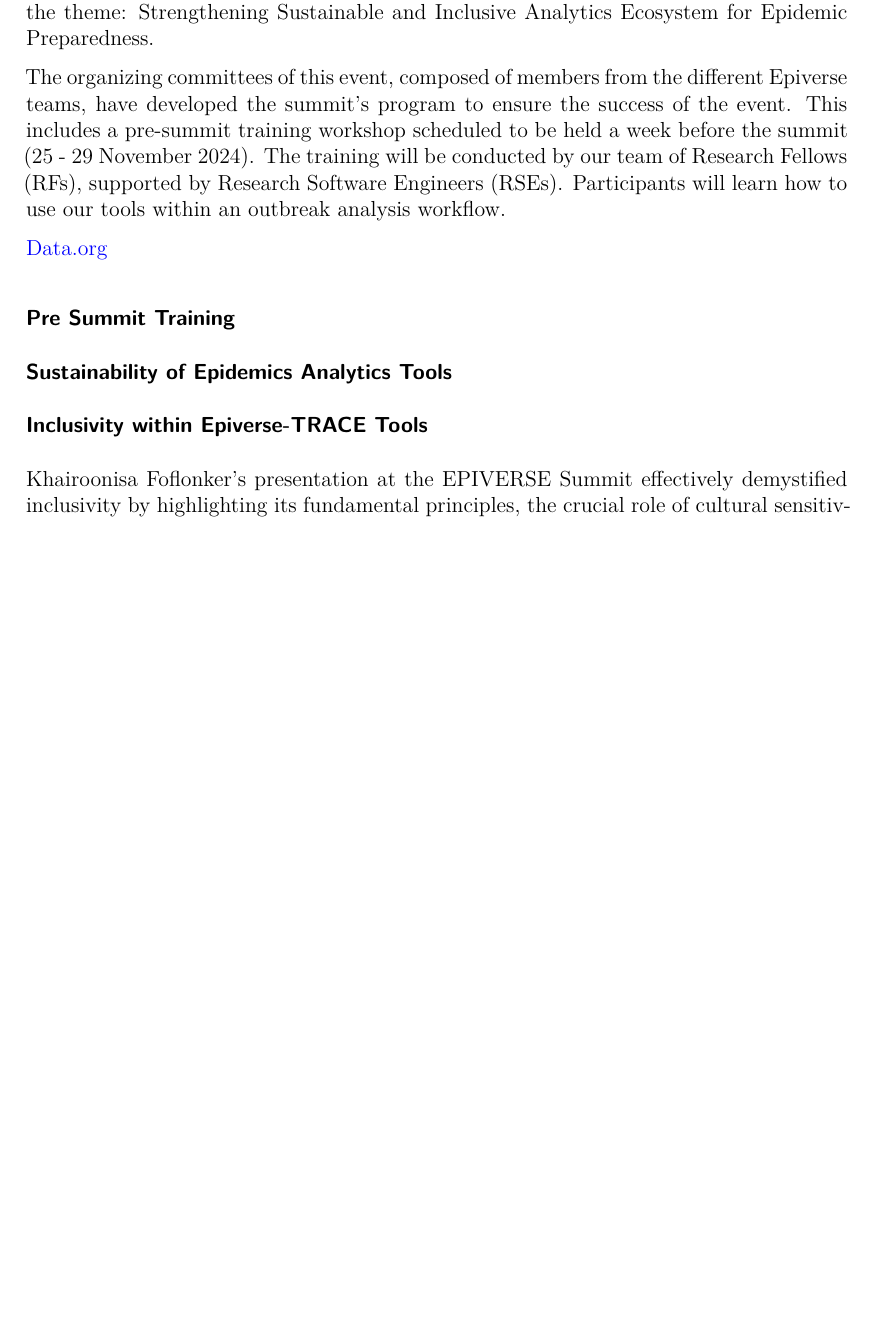
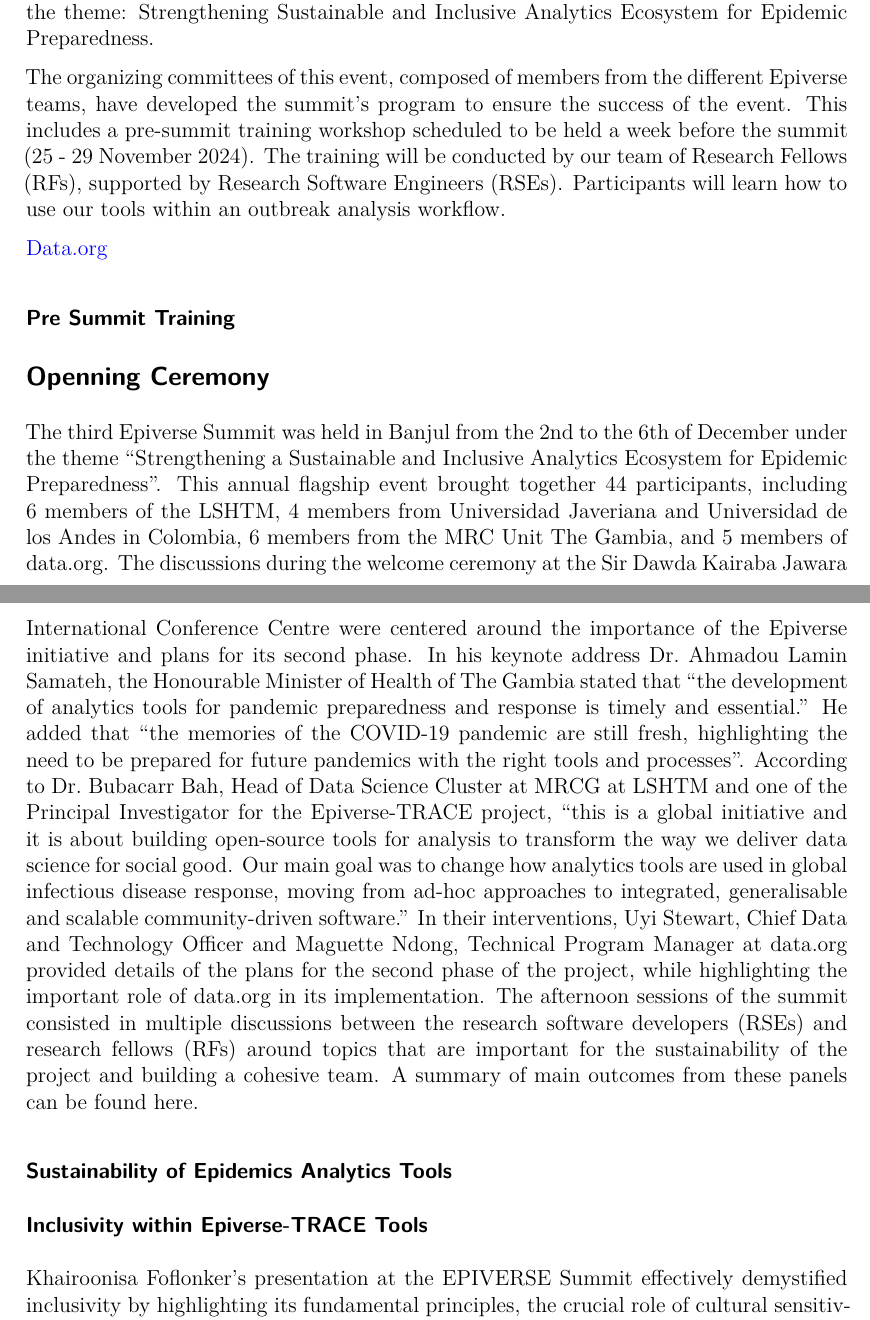
Before and after one commit to MRCG-DSC/summit_report, a Quarto document (index.qmd): part of page 1 of 3 before the commit and two parts of pages 1 and 2 of 4 after it, the two joined at a grey line, cut so that both start at the same text, the shorter picture padded with empty space. Rendered offline with R 4.5, knitr and Pandoc in place of Quarto, then LaTeX, with nearby package versions; drawn as R Markdown's standard PDF in place of the format the file asks for.

Commit message:
add karim section

````diff
--- a/index.qmd
+++ b/index.qmd
@@ -48,7 +48,11 @@ Read the full report about this course is made  available on zenodo: #link("http
 ```
 
 
+## Openning Ceremony
 
+The third Epiverse Summit was held in Banjul from the 2nd to the 6th of December under the theme “Strengthening a Sustainable and Inclusive Analytics Ecosystem for Epidemic Preparedness”. This annual flagship event brought together 44 participants, including 6 members of the LSHTM, 4 members from Universidad Javeriana and Universidad de los Andes in Colombia, 6 members from the MRC Unit The Gambia, and 5 members of data.org.
+The discussions during the welcome ceremony at the Sir Dawda Kairaba Jawara International Conference Centre were centered around the importance of the Epiverse initiative and plans for its second phase. In his keynote address Dr. Ahmadou Lamin Samateh, the Honourable Minister of Health of The Gambia stated that “the development of analytics tools for pandemic preparedness and response is timely and essential.” He added that “the memories of the COVID-19 pandemic are still fresh, highlighting the need to be prepared for future pandemics with the right tools and processes”. According to Dr. Bubacarr Bah, Head of Data Science Cluster at MRCG at LSHTM and one of the Principal Investigator for the Epiverse-TRACE project, “this is a global initiative and it is about building open-source tools for analysis to transform the way we deliver data science for social good. Our main goal was to change how analytics tools are used in global infectious disease response, moving from ad-hoc approaches to integrated, generalisable and scalable community-driven software.” In their interventions, Uyi Stewart, Chief Data and Technology Officer and Maguette Ndong, Technical Program Manager at data.org provided details of the plans for the second phase of the project, while highlighting the important role of data.org in its implementation.
+The afternoon sessions of the summit consisted in multiple discussions between the research software developers (RSEs) and research fellows (RFs) around topics that are important for the sustainability of the project and building a cohesive team. A summary of main outcomes from these panels can be found here.
 
 
 ### Sustainability of Epidemics Analytics Tools
````
